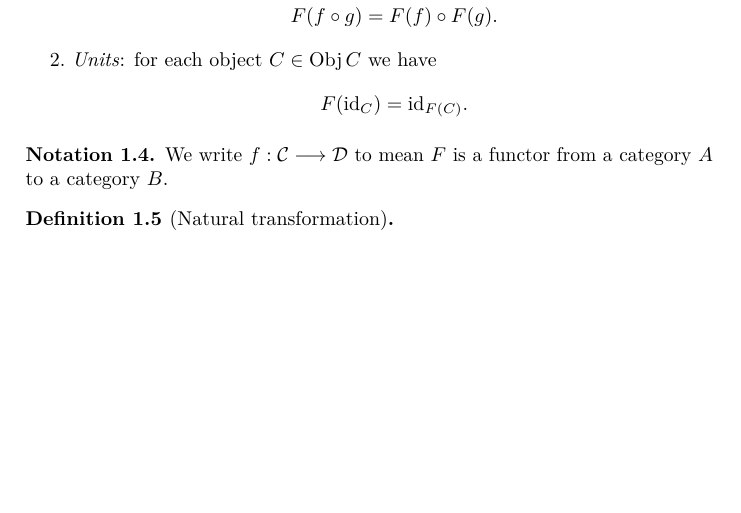
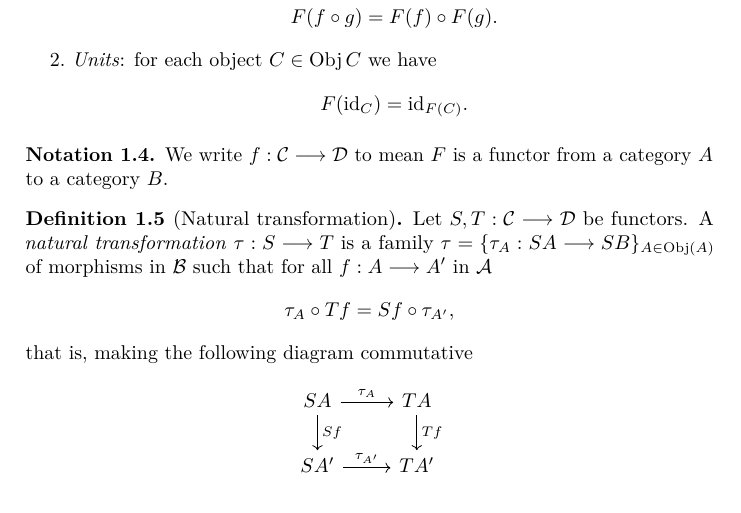
Before and after one commit to claudi/bachelors-thesis, a LaTeX document (TFG.tex): part of page 2 of 4, cut so that both start at the same text, the shorter picture padded with empty space. Compiled offline with pdfLaTeX.

Commit message:
Add natural transformation definition

```diff
--- a/TFG.tex
+++ b/TFG.tex
@@ -100,7 +100,23 @@
 \end{notation}
 
 \begin{definition}[Natural transformation]
+    \label{def:natural-transformation}
+    Let~\(S,T:\cat{C}\longrightarrow\cat{D}\) be functors. A \emph{natural
+    transformation}~\(\tau:S\longrightarrow T\) is a
+    family~\(\tau=\{\tau_{A}:SA\longrightarrow SB\}_{A\in\Obj(A)}\) of morphisms
+    in~\(\cat{B}\) such that for all~\(f:A\longrightarrow A'\) in~\(\cat{A}\)
+    \[
+        \tau_{A} \circ Tf = Sf \circ \tau_{A'},
+    \]
+    that is, making the following diagram commutative
+    \[
+        \begin{tikzcd}
+            SA \arrow[r, "\tau_{A}"] \arrow[d, "Sf"] & TA \arrow[d, "Tf"] \\
+            SA' \arrow[r, "\tau_{A'}"] & TA'
+        \end{tikzcd}
+    \]
 \end{definition}
+
 \subsection{Monads}
 \begin{definition}[Monad]
 \end{definition}
```
